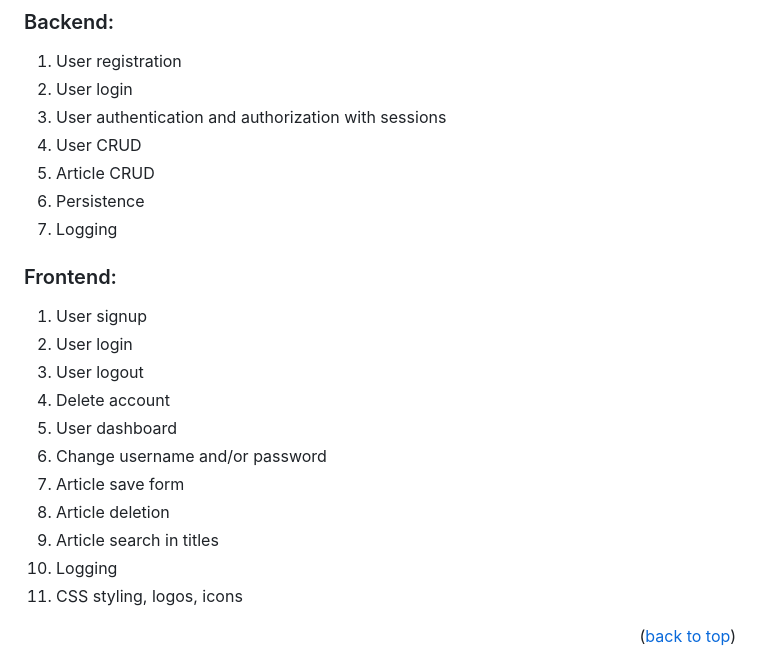
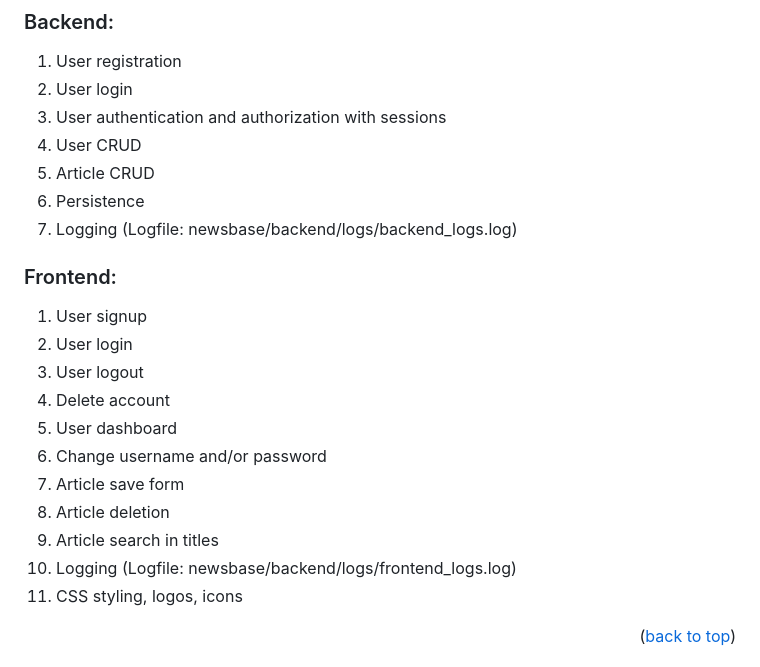
Before and after one commit to ori-123/newsbase, a Markdown page: README.md, the part around the change. GitHub-like rendering.

```diff
--- a/README.md
+++ b/README.md
@@ -87,7 +87,7 @@ PHP 8.1, Composer
 4. User CRUD
 5. Article CRUD
 6. Persistence
-7. Logging
+7. Logging (Logfile: newsbase/backend/logs/backend_logs.log)
 
 ### Frontend:
 
@@ -100,7 +100,7 @@ PHP 8.1, Composer
 7. Article save form
 8. Article deletion
 9. Article search in titles
-10. Logging
+10. Logging (Logfile: newsbase/backend/logs/frontend_logs.log)
 11. CSS styling, logos, icons
 
 <p align="right">(<a href="#about-the-project">back to top</a>)</p>
```
